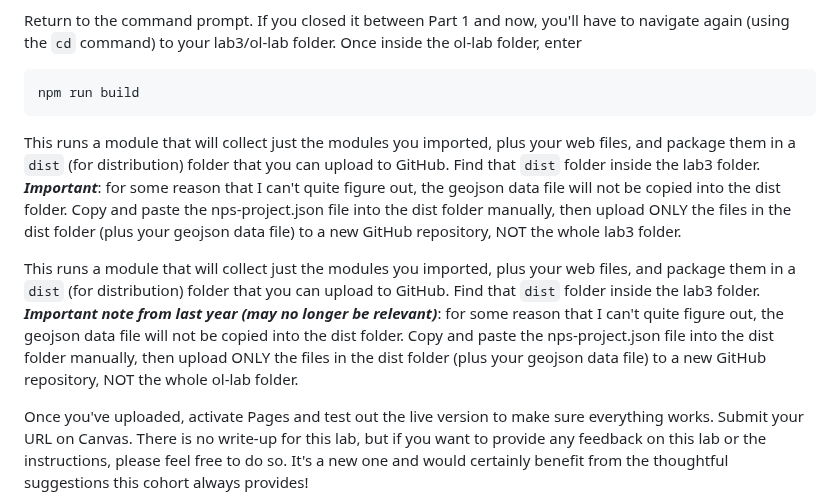
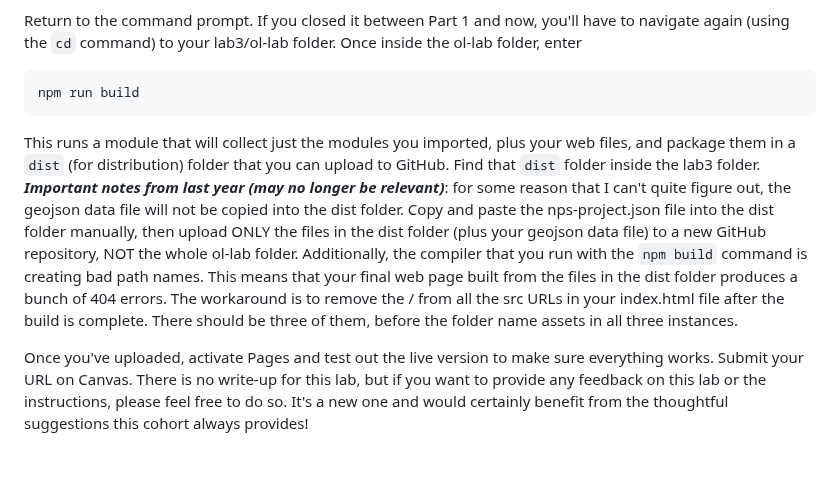
Before and after one commit to eslager/TGIS504_Winter2023, a Markdown page: lab3-instructions.md, the part around the change. Rendered like a GitHub page; blank space fills up the shorter version.

````diff
--- a/lab3-instructions.md
+++ b/lab3-instructions.md
@@ -239,8 +239,7 @@ Return to the command prompt. If you closed it between Part 1 and now, you'll ha
 npm run build
 ```
 
-This runs a module that will collect just the modules you imported, plus your web files, and package them in a `dist` (for distribution) folder that you can upload to GitHub. Find that `dist` folder inside the lab3 folder. ***Important***: for some reason that I can't quite figure out, the geojson data file will not be copied into the dist folder. Copy and paste the nps-project.json file into the dist folder manually, then upload ONLY the files in the dist folder (plus your geojson data file) to a new GitHub repository, NOT the whole lab3 folder.
 
-This runs a module that will collect just the modules you imported, plus your web files, and package them in a `dist` (for distribution) folder that you can upload to GitHub. Find that `dist` folder inside the lab3 folder. ***Important note from last year (may no longer be relevant)***: for some reason that I can't quite figure out, the geojson data file will not be copied into the dist folder. Copy and paste the nps-project.json file into the dist folder manually, then upload ONLY the files in the dist folder (plus your geojson data file) to a new GitHub repository, NOT the whole ol-lab folder.
+This runs a module that will collect just the modules you imported, plus your web files, and package them in a `dist` (for distribution) folder that you can upload to GitHub. Find that `dist` folder inside the lab3 folder. ***Important notes from last year (may no longer be relevant)***: for some reason that I can't quite figure out, the geojson data file will not be copied into the dist folder. Copy and paste the nps-project.json file into the dist folder manually, then upload ONLY the files in the dist folder (plus your geojson data file) to a new GitHub repository, NOT the whole ol-lab folder. Additionally, the compiler that you run with the `npm build` command is creating bad path names. This means that your final web page built from the files in the dist folder produces a bunch of 404 errors. The workaround is to remove the / from all the src URLs in your index.html file after the build is complete. There should be three of them, before the folder name assets in all three instances.
 
 Once you've uploaded, activate Pages and test out the live version to make sure everything works. Submit your URL on Canvas. There is no write-up for this lab, but if you want to provide any feedback on this lab or the instructions, please feel free to do so. It's a new one and would certainly benefit from the thoughtful suggestions this cohort always provides!
````
